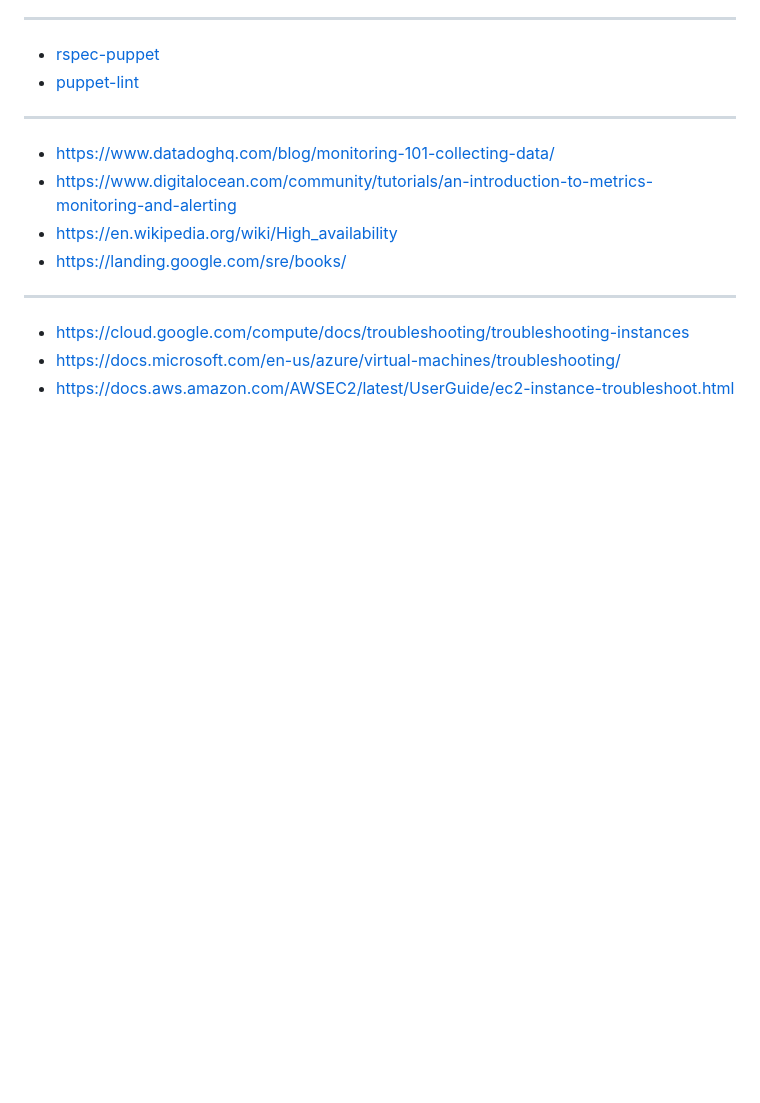
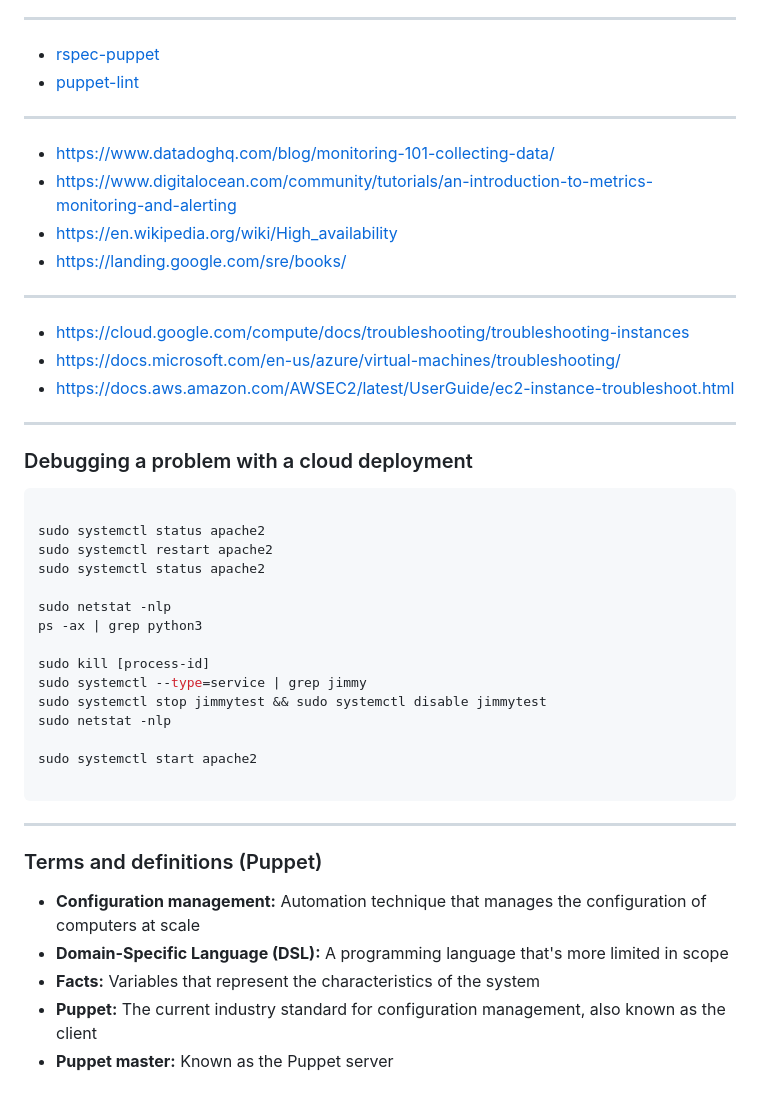
Before and after one commit to mrmyothet/google-it-automation, a Markdown page: config_mgmt/README.md, the part around the change. GitHub-like rendering; blank space fills up the shorter version.

Commit message:
lab - debugging a problem in cloud deployment

````diff
--- a/config_mgmt/README.md
+++ b/config_mgmt/README.md
@@ -238,3 +238,35 @@ sudo systemctl status puppet
 - https://cloud.google.com/compute/docs/troubleshooting/troubleshooting-instances
 - https://docs.microsoft.com/en-us/azure/virtual-machines/troubleshooting/
 - https://docs.aws.amazon.com/AWSEC2/latest/UserGuide/ec2-instance-troubleshoot.html
+
+---
+
+### Debugging a problem with a cloud deployment
+
+```bash
+
+sudo systemctl status apache2
+sudo systemctl restart apache2
+sudo systemctl status apache2
+
+sudo netstat -nlp
+ps -ax | grep python3
+
+sudo kill [process-id]
+sudo systemctl --type=service | grep jimmy
+sudo systemctl stop jimmytest && sudo systemctl disable jimmytest
+sudo netstat -nlp
+
+sudo systemctl start apache2
+
+```
+
+---
+
+### Terms and definitions (Puppet)
+
+- **Configuration management:** Automation technique that manages the configuration of computers at scale
+- **Domain-Specific Language (DSL):** A programming language that's more limited in scope
+- **Facts:** Variables that represent the characteristics of the system
+- **Puppet:** The current industry standard for configuration management, also known as the client
+- **Puppet master:** Known as the Puppet server
````
